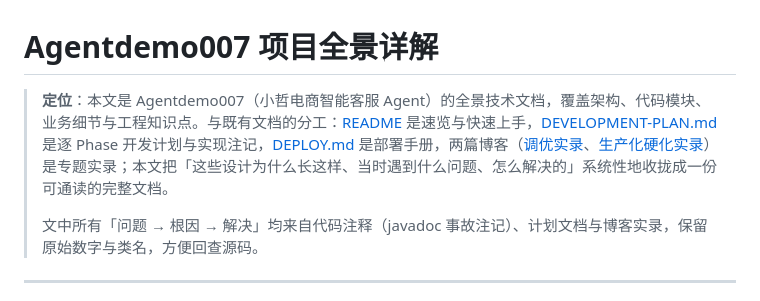
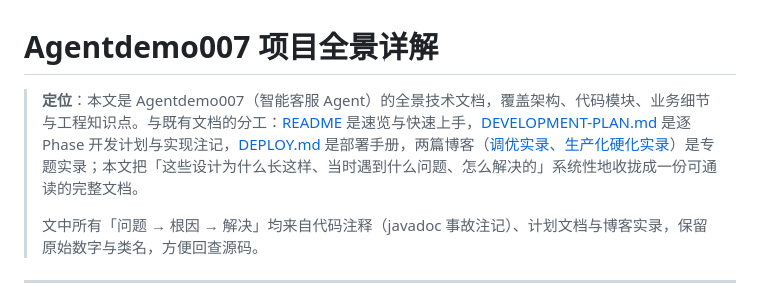
Before and after one commit to Gavincui123/Agentdemo007, a Markdown page: docs/architecture/项目全景详解.md, the part around the change. Rendered like a GitHub page.

Commit message:
docs(architecture): 更新项目全景详解文档
- 修改了项目定位描述，将"小哲电商智能客服 Agent"简化为"智能客服 Agent"

```diff
--- a/docs/architecture/项目全景详解.md
+++ b/docs/architecture/项目全景详解.md
@@ -1,6 +1,6 @@
 # Agentdemo007 项目全景详解
 
-> **定位**：本文是 Agentdemo007（小哲电商智能客服 Agent）的全景技术文档，覆盖架构、代码模块、业务细节与工程知识点。与既有文档的分工：[README](../../README.md) 是速览与快速上手，[DEVELOPMENT-PLAN.md](../DEVELOPMENT-PLAN.md) 是逐 Phase 开发计划与实现注记，[DEPLOY.md](../../DEPLOY.md) 是部署手册，两篇博客（[调优实录](../blog/2026-09-16-agent-latency-stability-tuning.zh.md)、[生产化硬化实录](../blog/2026-09-18-decision-arbiter-hitl-l2-access-gate.zh.md)）是专题实录；本文把「这些设计为什么长这样、当时遇到什么问题、怎么解决的」系统性地收拢成一份可通读的完整文档。
+> **定位**：本文是 Agentdemo007（智能客服 Agent）的全景技术文档，覆盖架构、代码模块、业务细节与工程知识点。与既有文档的分工：[README](../../README.md) 是速览与快速上手，[DEVELOPMENT-PLAN.md](../DEVELOPMENT-PLAN.md) 是逐 Phase 开发计划与实现注记，[DEPLOY.md](../../DEPLOY.md) 是部署手册，两篇博客（[调优实录](../blog/2026-09-16-agent-latency-stability-tuning.zh.md)、[生产化硬化实录](../blog/2026-09-18-decision-arbiter-hitl-l2-access-gate.zh.md)）是专题实录；本文把「这些设计为什么长这样、当时遇到什么问题、怎么解决的」系统性地收拢成一份可通读的完整文档。
 >
 > 文中所有「问题 → 根因 → 解决」均来自代码注释（javadoc 事故注记）、计划文档与博客实录，保留原始数字与类名，方便回查源码。
 
```
